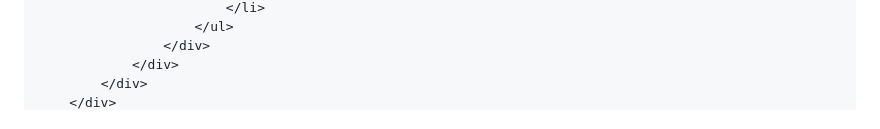
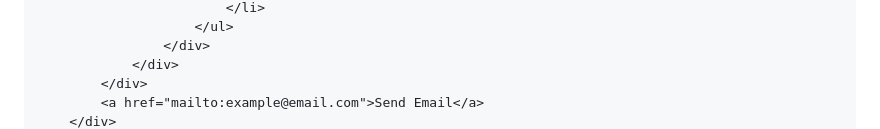
Before and after one commit to v0lt99/Volt-Site, a Markdown page: README.md, the part around one of its changes. Drawn GitHub-style.

```diff
--- a/README.md
+++ b/README.md
@@ -1077,4 +1077,5 @@
                     </div>
                 </div>
             </div>
+            <a href="mailto:example@email.com">Send Email</a>
         </div>
```
Also changed, not shown: other parts of README.md (+0 -1 lines).
